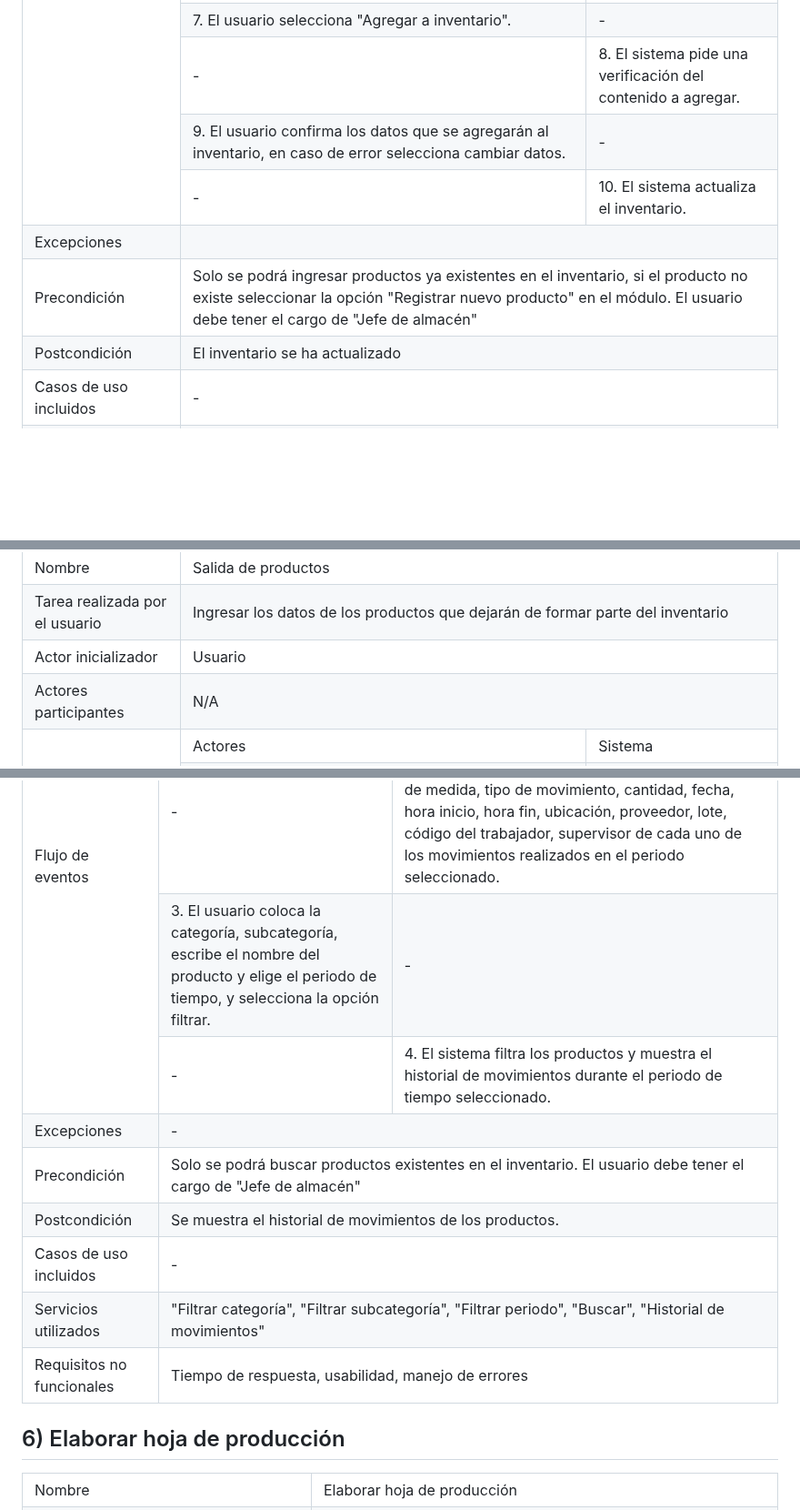
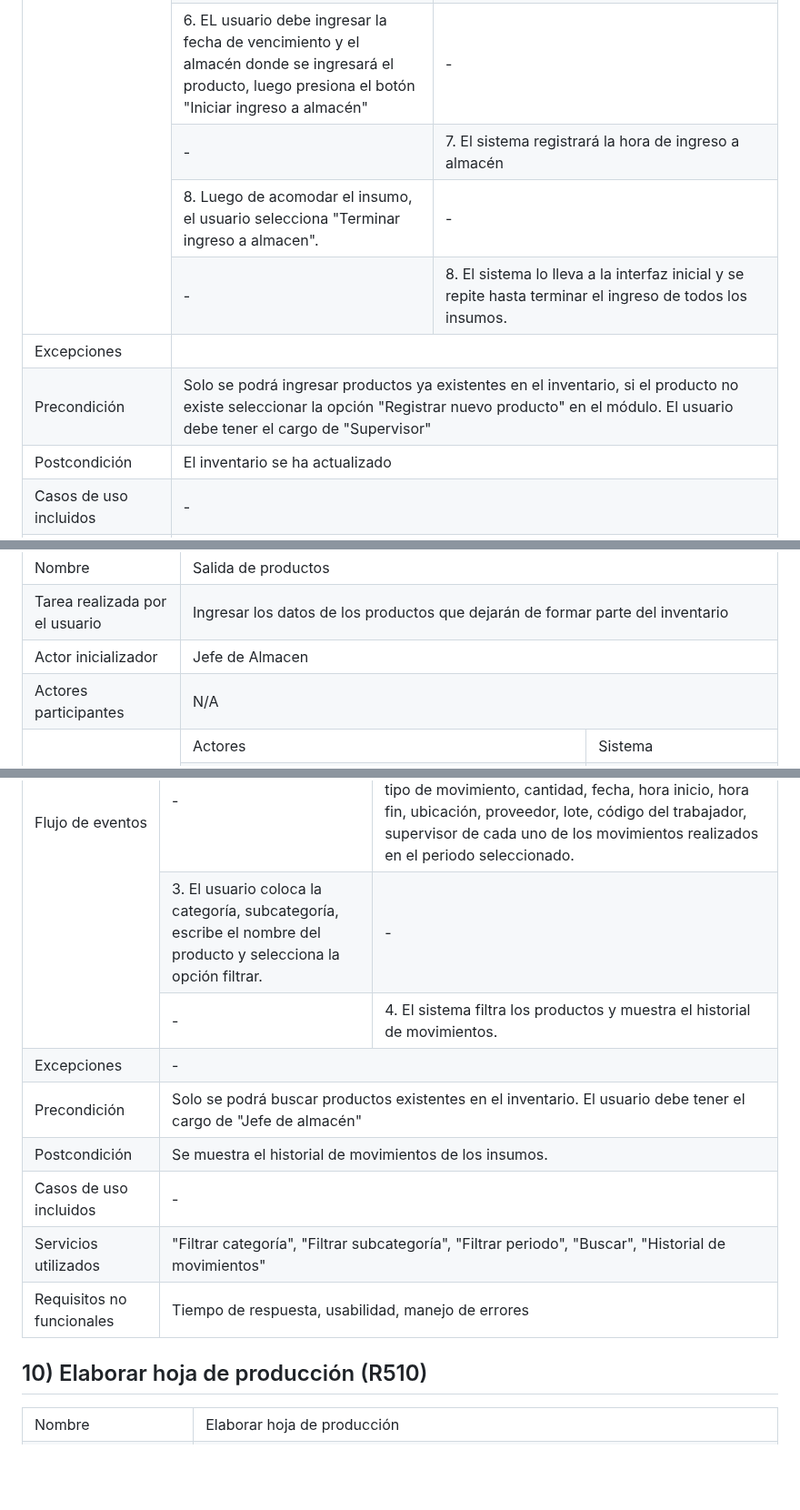
Before and after one commit to fiis-bd242/bd242-grupo2, a Markdown page: 4/4.5/4.5.md, 3 parts joined by grey strips. Shown at 91% size. GitHub-like rendering; blank space fills up the shorter version.

```diff
--- a/4/4.5/4.5.md
+++ b/4/4.5/4.5.md
@@ -359,19 +355,19 @@
 		</tr>
 		<tr>
-			<td>7. El usuario selecciona "Agregar a inventario".</td>
+			<td>6. EL usuario debe ingresar la fecha de vencimiento y el almacén donde se ingresará el producto, luego presiona el botón "Iniciar ingreso a almacén"</td>
 			<td>-</td>
 		</tr>
 		<tr>
 			<td>-</td>
-			<td>8. El sistema pide una verificación del contenido a agregar.</td>
+			<td>7. El sistema registrará la hora de ingreso a almacén</td>
 		</tr>
 		<tr>
-			<td>9. El usuario confirma los datos que se agregarán al inventario, en caso de error selecciona cambiar datos.</td>
+			<td>8. Luego de acomodar el insumo, el usuario selecciona "Terminar ingreso a almacen".</td>
 			<td>-</td>
 		</tr>
 		<tr>
 			<td>-</td>
-			<td>10. El sistema actualiza el inventario.</td>
+			<td>8. El sistema lo lleva a la interfaz inicial y se repite hasta terminar el ingreso de todos los insumos.</td>
 		</tr>
 		<tr>
 			<td>Excepciones</td>
@@ -379,7 +375,7 @@
 		</tr>
 		<tr>
 			<td>Precondición</td>
-			<td colspan="2">Solo se podrá ingresar productos ya existentes en el inventario, si el producto no existe seleccionar la opción "Registrar nuevo producto" en el módulo. El usuario debe tener el cargo de "Jefe de almacén"</td>
+			<td colspan="2">Solo se podrá ingresar productos ya existentes en el inventario, si el producto no existe seleccionar la opción "Registrar nuevo producto" en el módulo. El usuario debe tener el cargo de "Supervisor"</td>
 		</tr>
 		<tr>
 			<td>Postcondición</td>
@@ -414,7 +410,7 @@
 		</tr>
 		<tr>
 			<td>Actor inicializador</td>
-			<td colspan="2">Usuario</td>
+			<td colspan="2">Jefe de Almacen</td>
 		</tr>
 		<tr>
 			<td>Actores participantes</td>
@@ -668,12 +664,12 @@
 			<td>2. El sistema muestra categoría, subcategoría, código del producto, nombre del producto, unidad de medida, tipo de movimiento, cantidad, fecha, hora inicio, hora fin, ubicación, proveedor, lote, código del trabajador, supervisor de cada uno de los movimientos realizados en el periodo seleccionado.</td>
 		</tr>
 		<tr>
-			<td>3. El usuario coloca la categoría, subcategoría, escribe el nombre del producto y elige el periodo de tiempo, y selecciona la opción filtrar.</td>
+			<td>3. El usuario coloca la categoría, subcategoría, escribe el nombre del producto y selecciona la opción filtrar.</td>
 			<td>-</td>
 		</tr>
 		<tr>
 			<td>-</td>
-			<td>4. El sistema filtra los productos y muestra el historial de movimientos durante el periodo de tiempo seleccionado.</td>
+			<td>4. El sistema filtra los productos y muestra el historial de movimientos.</td>
 		</tr>
 		<tr>
 			<td>Excepciones</td>
@@ -685,7 +681,7 @@
 		</tr>
 		<tr>
 			<td>Postcondición</td>
-			<td colspan="2">Se muestra el historial de movimientos de los productos.</td>
+			<td colspan="2">Se muestra el historial de movimientos de los insumos.</td>
 		</tr>
 		<tr>
 			<td>Casos de uso incluidos</td>
@@ -702,7 +698,7 @@
 	</tbody>
 </table>
 
-## 6) Elaborar hoja de producción
+## 10) Elaborar hoja de producción (R510)
 
 <table border="1">
 	<tbody>
```
Also changed, not shown: other parts of 4/4.5/4.5.md (+82 -14 lines).
